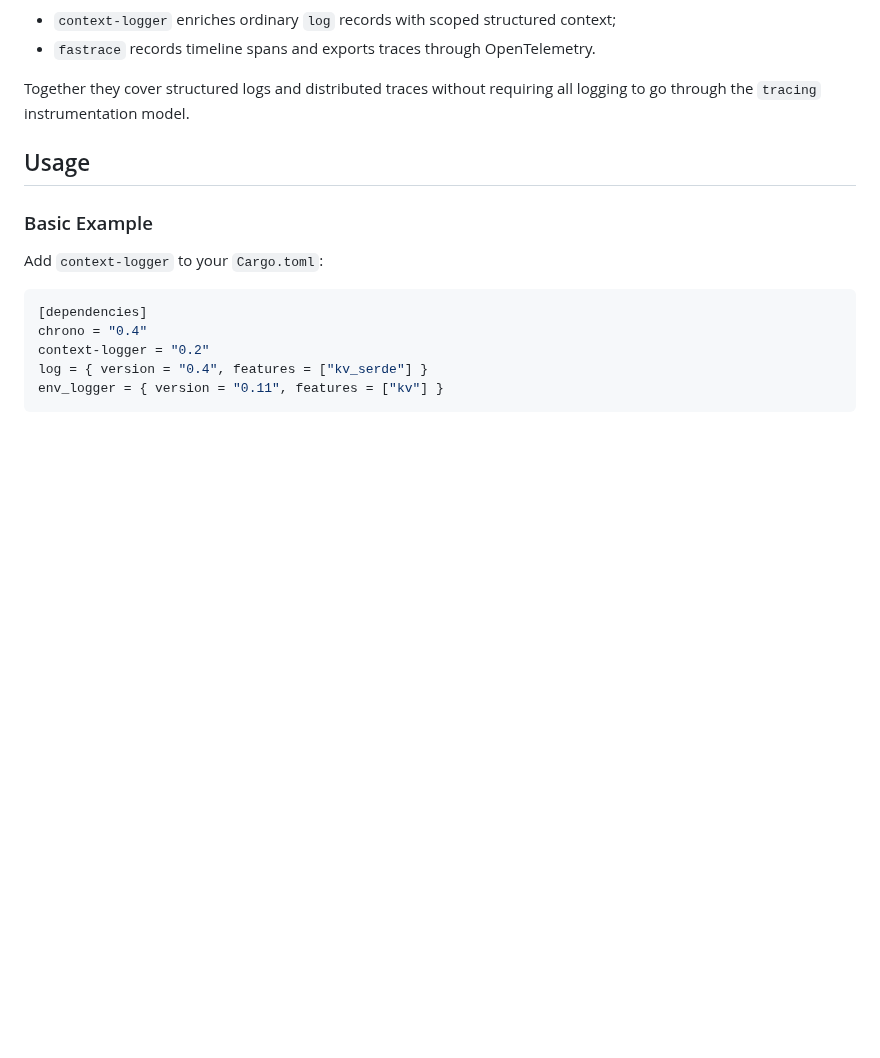
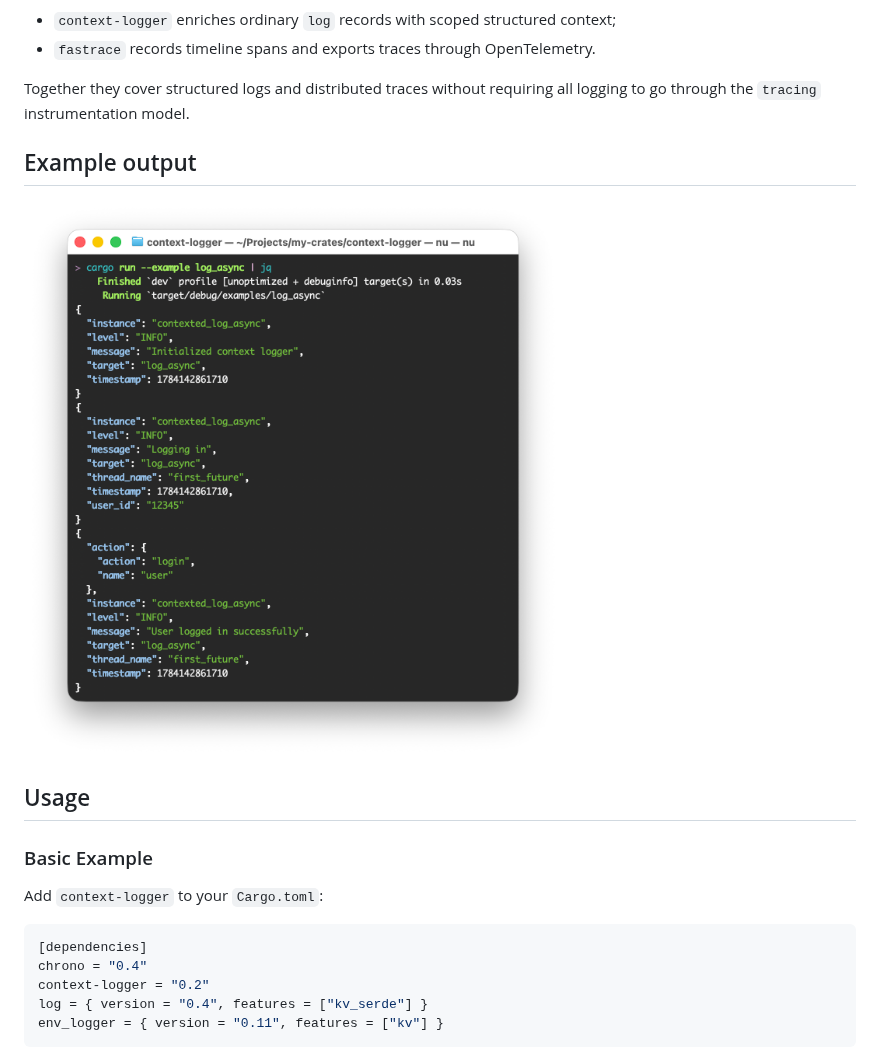
Before and after one commit to alekseysidorov/context-logger, a Markdown page: README.md, the part around the change. GitHub-like rendering; pictures changed too: docs/example-output.png (added); blank space fills up the shorter version.

Commit message:
docs: add example output image and fix doc comment whitespace

```diff
--- a/README.md
+++ b/README.md
@@ -57,6 +57,10 @@ This keeps the two concerns separate:
 
 Together they cover structured logs and distributed traces without requiring all
 logging to go through the `tracing` instrumentation model.
+
+## Example output
+
+![Example output](docs/example-output.png)
 
 ## Usage
 
```
